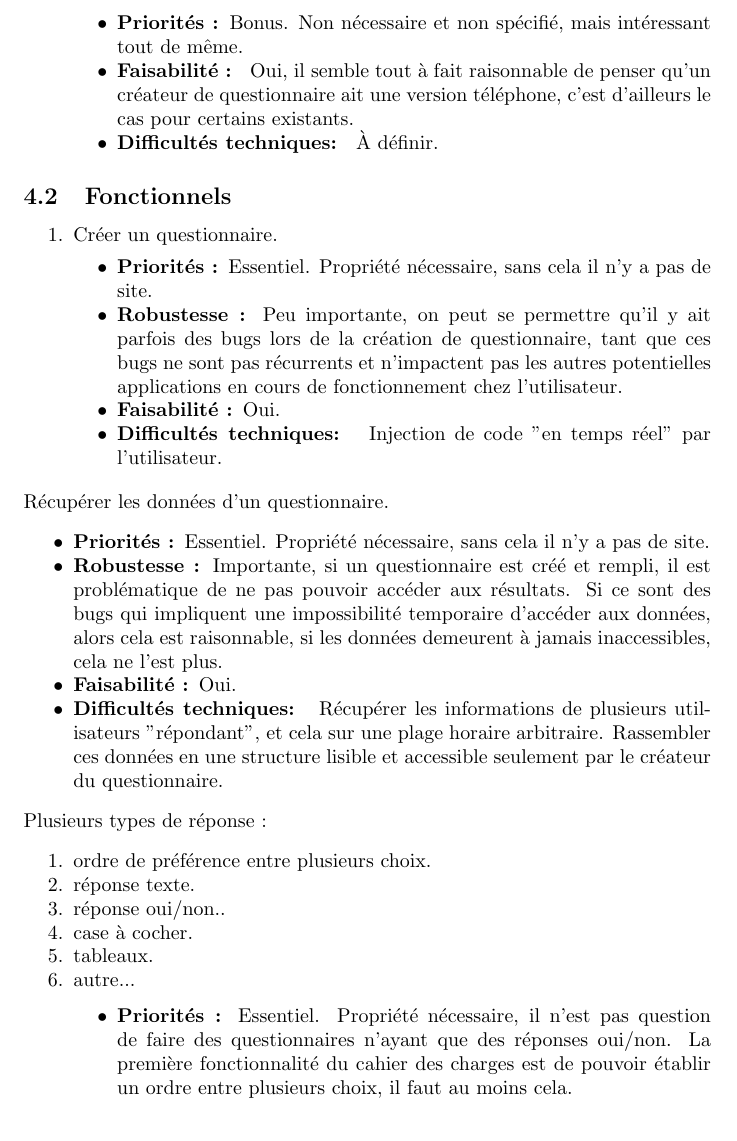
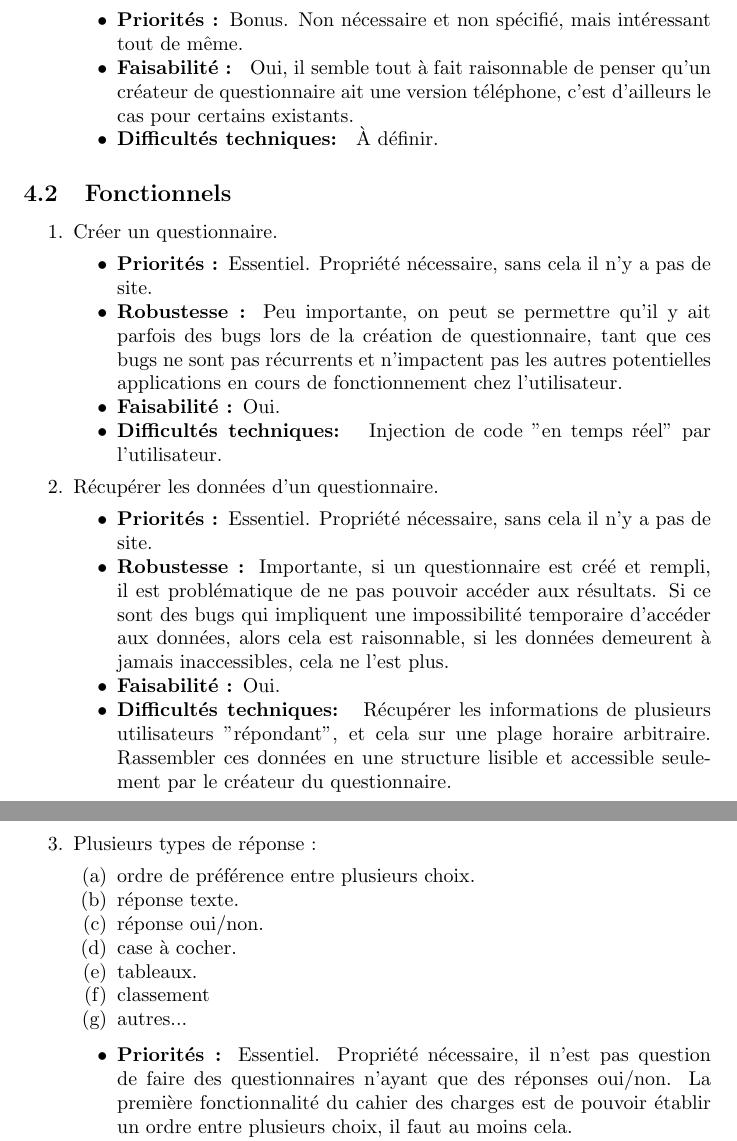
Before and after one commit to Pdp1230/Pdp, a LaTeX document (besoins/cahier de besoin.tex): part of page 3 of 5 before the commit and two parts of pages 3 and 4 of 6 after it, the two joined at a grey line, cut so that both start at the same text. Compiled offline with pdfLaTeX.

Commit message:
fix cahier de besoins

```diff
--- a/besoins/cahier de besoin.tex
+++ b/besoins/cahier de besoin.tex
@@ -67,8 +66,6 @@ Les alternatives existantes pour les questionnaires et les sondages incluent Goo
 \item \textbf{Difficultés techniques: } Injection de code "en temps réel" par l'utilisateur.
 \end{itemize}
 
-\end{enumerate}
-
 \item Récupérer les données d'un questionnaire.
 \begin{itemize}[noitemsep]
     \item \textbf{Priorités : }Essentiel. Propriété nécessaire, sans cela il n'y a pas de site.
@@ -80,10 +78,12 @@ Les alternatives existantes pour les questionnaires et les sondages incluent Goo
 \begin{enumerate}[noitemsep]
     \item ordre de préférence entre plusieurs choix.
     \item réponse texte.
-    \item réponse oui/non..
+    \item réponse oui/non.
     \item case à cocher.
     \item tableaux.
-    \item autre...
+    \item classement
+    \item autres...
+\end{enumerate}
 
 \begin{itemize}[noitemsep]
     \item \textbf{Priorités : }Essentiel. Propriété nécessaire, il n'est pas question de faire des questionnaires n'ayant que des réponses oui/non. La première fonctionnalité du cahier des charges est de pouvoir établir un ordre entre plusieurs choix, il faut au moins cela.
```
Also changed, not shown: besoins/cahier de besoin.tex (5 more changed lines).
